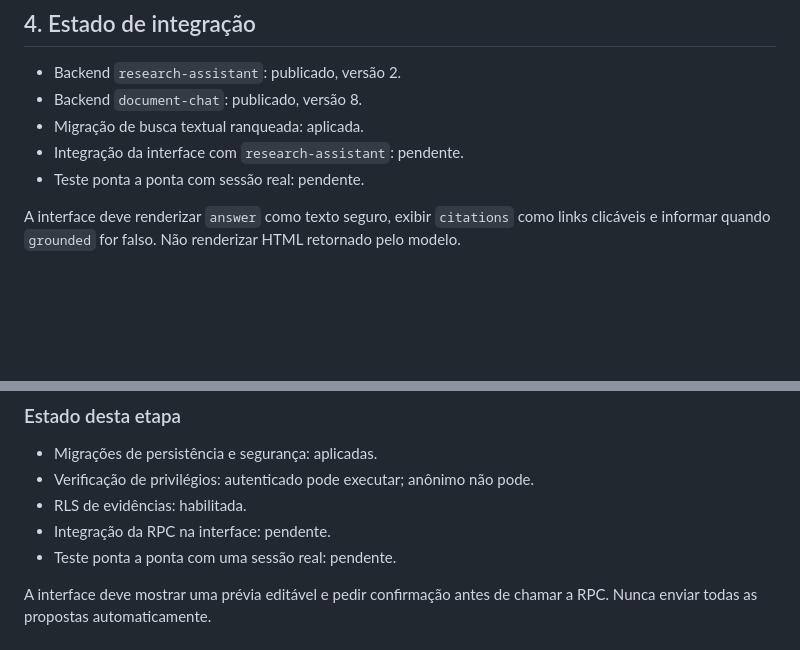
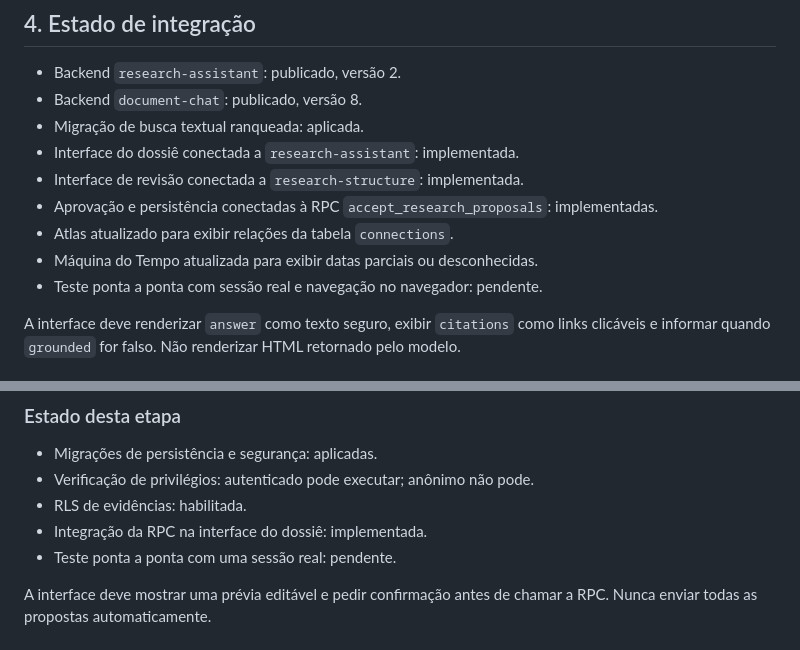
Before and after one commit to isabellagoetten-design/arquivo-investigativo, a Markdown page: docs/INTELLIGENCE_API.md, 2 parts joined by grey strips. Drawn GitHub-style; blank space fills up the shorter version.

Commit message:
docs: update research integration status

```diff
--- a/docs/INTELLIGENCE_API.md
+++ b/docs/INTELLIGENCE_API.md
@@ -88,8 +88,12 @@ Não chamar a função automaticamente em carregamentos de página. Ela deve ser
 - Backend `research-assistant`: publicado, versão 2.
 - Backend `document-chat`: publicado, versão 8.
 - Migração de busca textual ranqueada: aplicada.
-- Integração da interface com `research-assistant`: pendente.
-- Teste ponta a ponta com sessão real: pendente.
+- Interface do dossiê conectada a `research-assistant`: implementada.
+- Interface de revisão conectada a `research-structure`: implementada.
+- Aprovação e persistência conectadas à RPC `accept_research_proposals`: implementadas.
+- Atlas atualizado para exibir relações da tabela `connections`.
+- Máquina do Tempo atualizada para exibir datas parciais ou desconhecidas.
+- Teste ponta a ponta com sessão real e navegação no navegador: pendente.
 
 A interface deve renderizar `answer` como texto seguro, exibir `citations` como links clicáveis e informar quando `grounded` for falso. Não renderizar HTML retornado pelo modelo.
 
@@ -179,7 +183,7 @@ A operação é transacional. Ela:
 - Migrações de persistência e segurança: aplicadas.
 - Verificação de privilégios: autenticado pode executar; anônimo não pode.
 - RLS de evidências: habilitada.
-- Integração da RPC na interface: pendente.
+- Integração da RPC na interface do dossiê: implementada.
 - Teste ponta a ponta com uma sessão real: pendente.
 
 A interface deve mostrar uma prévia editável e pedir confirmação antes de chamar a RPC. Nunca enviar todas as propostas automaticamente.
```
